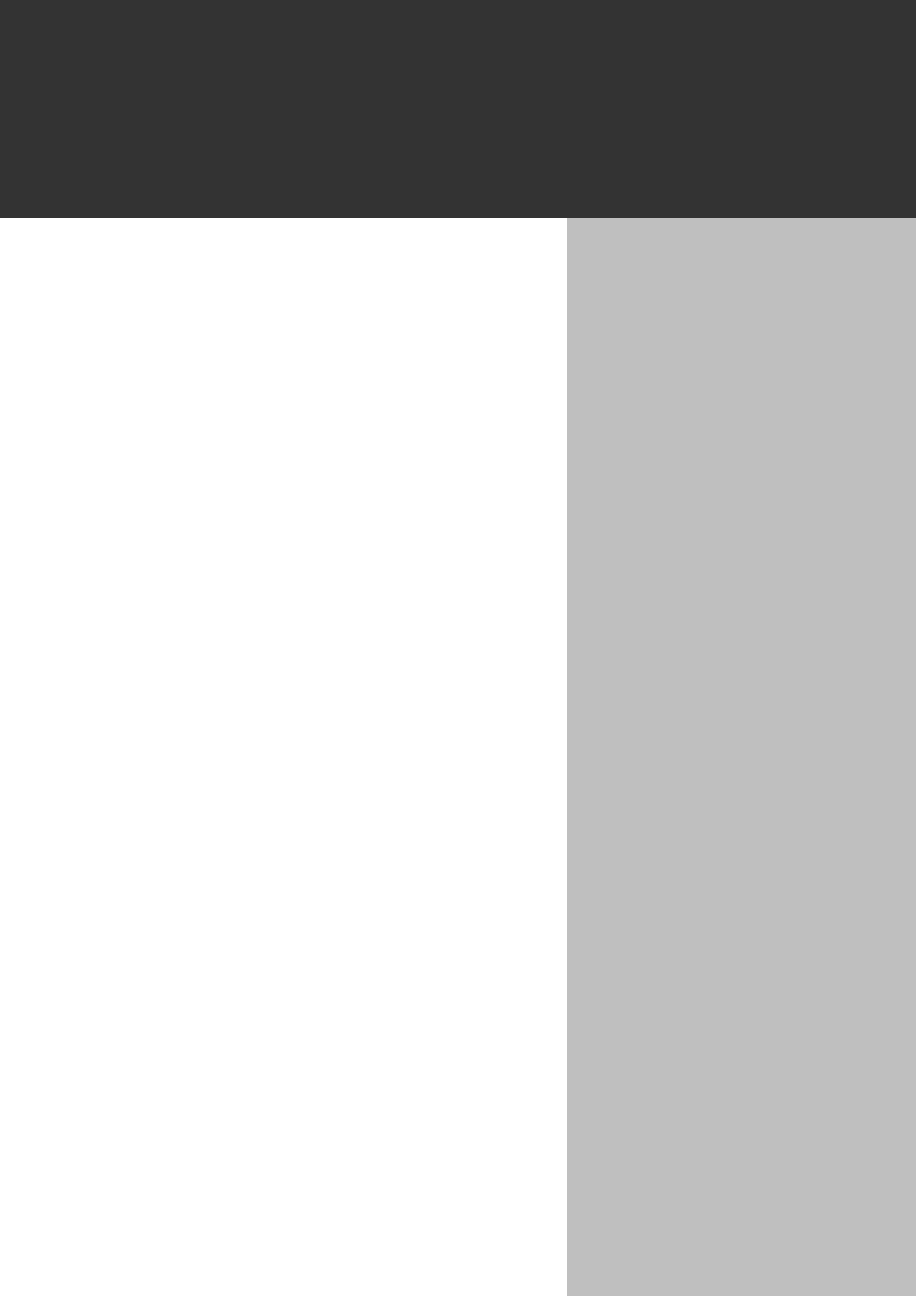
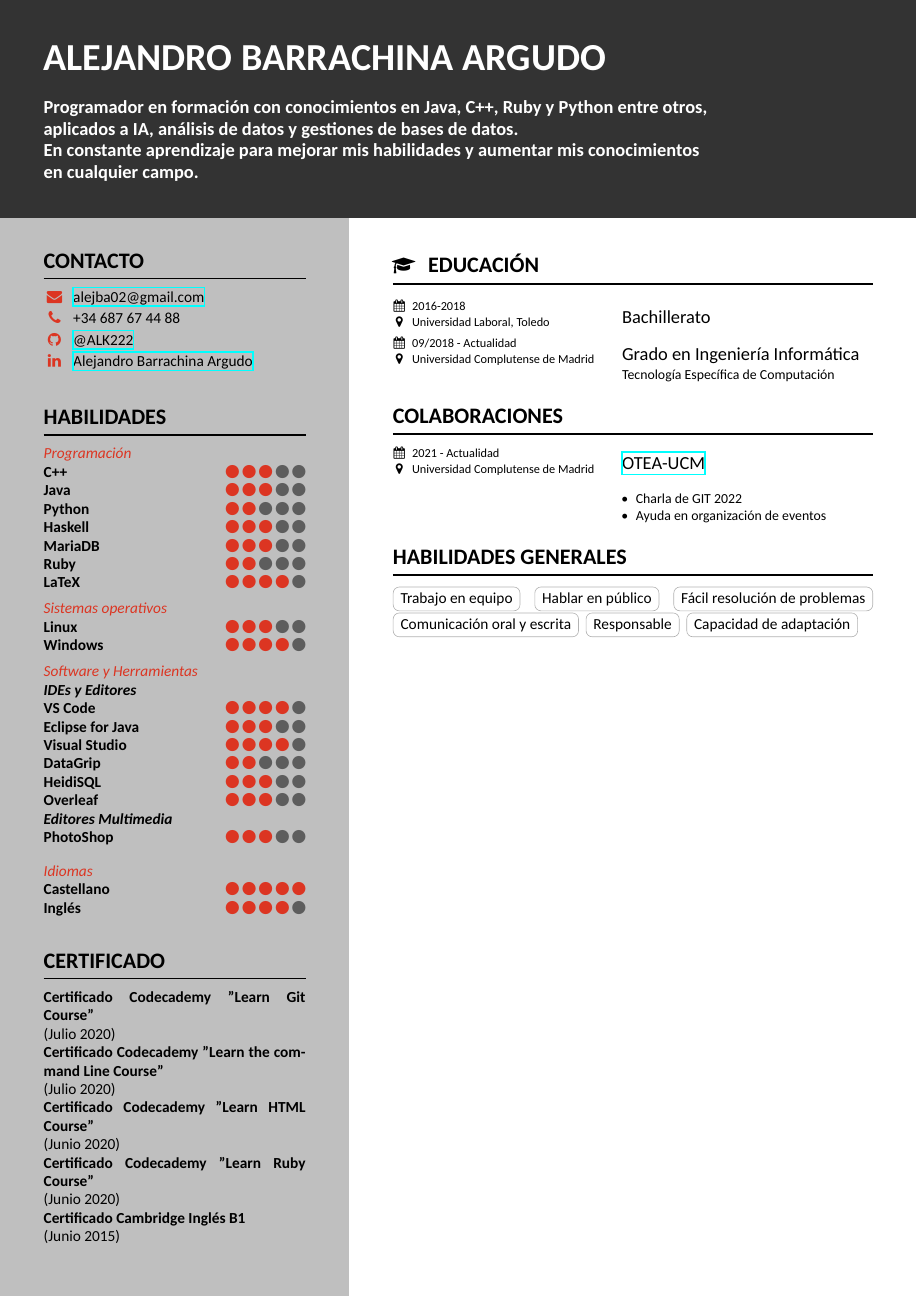
Before and after one commit to ALK222/cv, a LaTeX CV (cv/cv-es.tex): page 2 of 2 before the commit and the whole page after it. Compiled offline with XeLaTeX.

Commit message:
cv a una sola hoja

```diff
--- a/cv/cv-es.tex
+++ b/cv/cv-es.tex
@@ -1,5 +1,4 @@
-\documentclass[%singlesided,
-               doublesided,
+\documentclass[singlesided,
                paper=a4,
                fontsize=10pt
               ]{my-resume}
```
Also changed, not shown: cv/cv-es.pdf (added), cv/cv.pdf (deleted), cv/cv-es.tex (99 more changed lines).
